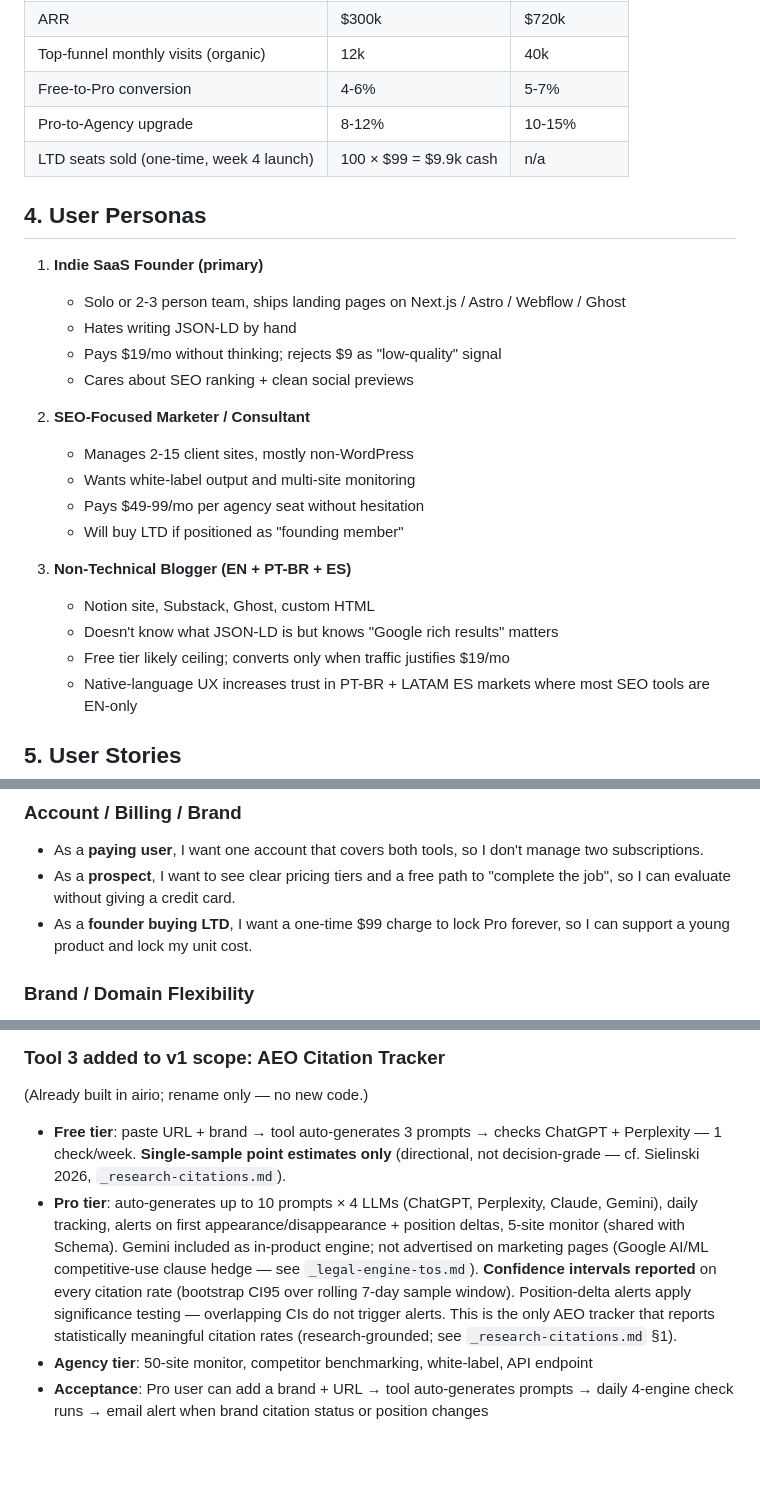
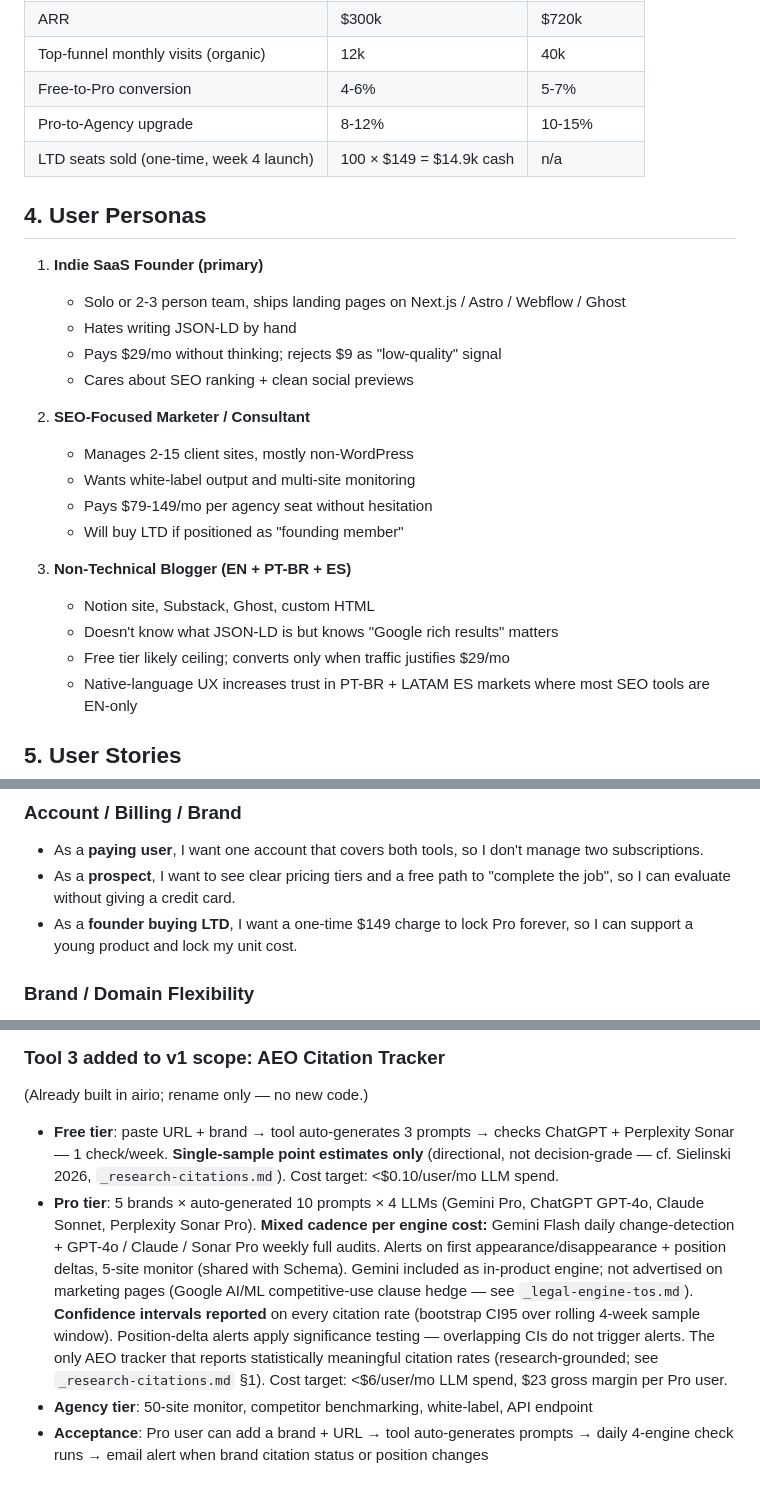
Before and after one commit to ai-rio/airio, a Markdown page: docs/tagsmith/_prd-tagsmith.md, 3 parts joined by grey strips. Drawn GitHub-style; blank space fills up the shorter version.

```diff
--- a/docs/tagsmith/_prd-tagsmith.md
+++ b/docs/tagsmith/_prd-tagsmith.md
@@ -42,26 +42,26 @@ All three tools complete their job in under 30 seconds without configuration:
 | Top-funnel monthly visits (organic) | 12k | 40k |
 | Free-to-Pro conversion | 4-6% | 5-7% |
 | Pro-to-Agency upgrade | 8-12% | 10-15% |
-| LTD seats sold (one-time, week 4 launch) | 100 × $99 = $9.9k cash | n/a |
+| LTD seats sold (one-time, week 4 launch) | 100 × $149 = $14.9k cash | n/a |
 
 ## 4. User Personas
 
 1. **Indie SaaS Founder (primary)**
    - Solo or 2-3 person team, ships landing pages on Next.js / Astro / Webflow / Ghost
    - Hates writing JSON-LD by hand
-   - Pays $19/mo without thinking; rejects $9 as "low-quality" signal
+   - Pays $29/mo without thinking; rejects $9 as "low-quality" signal
    - Cares about SEO ranking + clean social previews
 
 2. **SEO-Focused Marketer / Consultant**
    - Manages 2-15 client sites, mostly non-WordPress
    - Wants white-label output and multi-site monitoring
-   - Pays $49-99/mo per agency seat without hesitation
+   - Pays $79-149/mo per agency seat without hesitation
    - Will buy LTD if positioned as "founding member"
 
 3. **Non-Technical Blogger (EN + PT-BR + ES)**
    - Notion site, Substack, Ghost, custom HTML
    - Doesn't know what JSON-LD is but knows "Google rich results" matters
-   - Free tier likely ceiling; converts only when traffic justifies $19/mo
+   - Free tier likely ceiling; converts only when traffic justifies $29/mo
    - Native-language UX increases trust in PT-BR + LATAM ES markets where most SEO tools are EN-only
 
 ## 5. User Stories
@@ -84,7 +84,7 @@ All three tools complete their job in under 30 seconds without configuration:
 
 - As a **paying user**, I want one account that covers both tools, so I don't manage two subscriptions.
 - As a **prospect**, I want to see clear pricing tiers and a free path to "complete the job", so I can evaluate without giving a credit card.
-- As a **founder buying LTD**, I want a one-time $99 charge to lock Pro forever, so I can support a young product and lock my unit cost.
+- As a **founder buying LTD**, I want a one-time $149 charge to lock Pro forever, so I can support a young product and lock my unit cost.
 
 ### Brand / Domain Flexibility
 
@@ -292,8 +292,8 @@ Tagsmith pivots from existing `airio` codebase (Convex + Next.js + Dodo Payments
 
 (Already built in airio; rename only — no new code.)
 
-- **Free tier**: paste URL + brand → tool auto-generates 3 prompts → checks ChatGPT + Perplexity — 1 check/week. **Single-sample point estimates only** (directional, not decision-grade — cf. Sielinski 2026, `_research-citations.md`).
-- **Pro tier**: auto-generates up to 10 prompts × 4 LLMs (ChatGPT, Perplexity, Claude, Gemini), daily tracking, alerts on first appearance/disappearance + position deltas, 5-site monitor (shared with Schema). Gemini included as in-product engine; not advertised on marketing pages (Google AI/ML competitive-use clause hedge — see `_legal-engine-tos.md`). **Confidence intervals reported** on every citation rate (bootstrap CI95 over rolling 7-day sample window). Position-delta alerts apply significance testing — overlapping CIs do not trigger alerts. This is the only AEO tracker that reports statistically meaningful citation rates (research-grounded; see `_research-citations.md` §1).
+- **Free tier**: paste URL + brand → tool auto-generates 3 prompts → checks ChatGPT + Perplexity Sonar — 1 check/week. **Single-sample point estimates only** (directional, not decision-grade — cf. Sielinski 2026, `_research-citations.md`). Cost target: <$0.10/user/mo LLM spend.
+- **Pro tier**: 5 brands × auto-generated 10 prompts × 4 LLMs (Gemini Pro, ChatGPT GPT-4o, Claude Sonnet, Perplexity Sonar Pro). **Mixed cadence per engine cost:** Gemini Flash daily change-detection + GPT-4o / Claude / Sonar Pro weekly full audits. Alerts on first appearance/disappearance + position deltas, 5-site monitor (shared with Schema). Gemini included as in-product engine; not advertised on marketing pages (Google AI/ML competitive-use clause hedge — see `_legal-engine-tos.md`). **Confidence intervals reported** on every citation rate (bootstrap CI95 over rolling 4-week sample window). Position-delta alerts apply significance testing — overlapping CIs do not trigger alerts. The only AEO tracker that reports statistically meaningful citation rates (research-grounded; see `_research-citations.md` §1). Cost target: <$6/user/mo LLM spend, $23 gross margin per Pro user.
 - **Agency tier**: 50-site monitor, competitor benchmarking, white-label, API endpoint
 - **Acceptance**: Pro user can add a brand + URL → tool auto-generates prompts → daily 4-engine check runs → email alert when brand citation status or position changes
 
```
Also changed, not shown: other parts of docs/tagsmith/_prd-tagsmith.md (+8 -8 lines), docs/tagsmith/_pricing-rebuild.md (+50 -18 lines).
